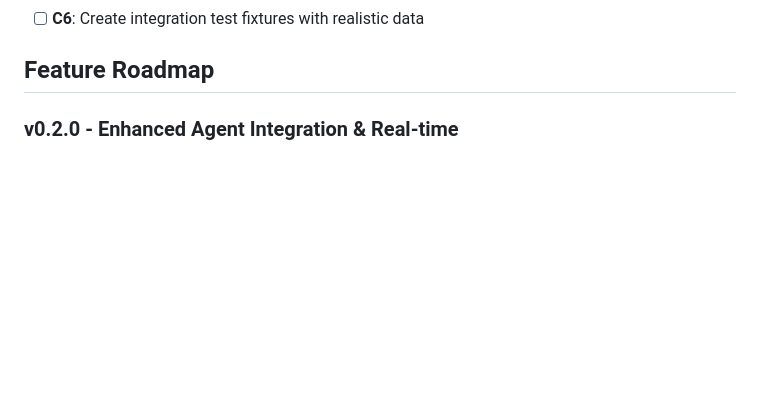
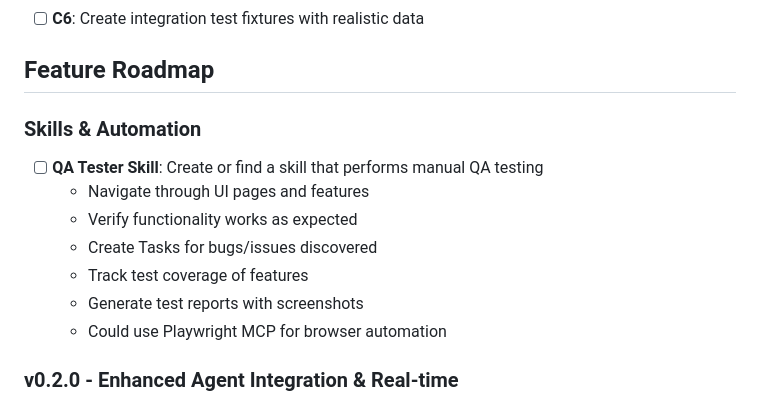
Before and after one commit to Roasbeef/substrate, a Markdown page: docs/ROADMAP.md, the part around the change. Drawn GitHub-style; blank space fills up the shorter version.

Commit message:
docs: add QA tester skill to roadmap

```diff
--- a/docs/ROADMAP.md
+++ b/docs/ROADMAP.md
@@ -50,6 +50,16 @@ Target 85%+ meaningful coverage with property-based testing:
 - [ ] **C6**: Create integration test fixtures with realistic data
 
 ## Feature Roadmap
+
+### Skills & Automation
+
+- [ ] **QA Tester Skill**: Create or find a skill that performs manual QA testing
+  - Navigate through UI pages and features
+  - Verify functionality works as expected
+  - Create Tasks for bugs/issues discovered
+  - Track test coverage of features
+  - Generate test reports with screenshots
+  - Could use Playwright MCP for browser automation
 
 ### v0.2.0 - Enhanced Agent Integration & Real-time
 - [ ] **Stop hook long-polling**: Use Claude Code Stop hooks to implement mail checking
```
